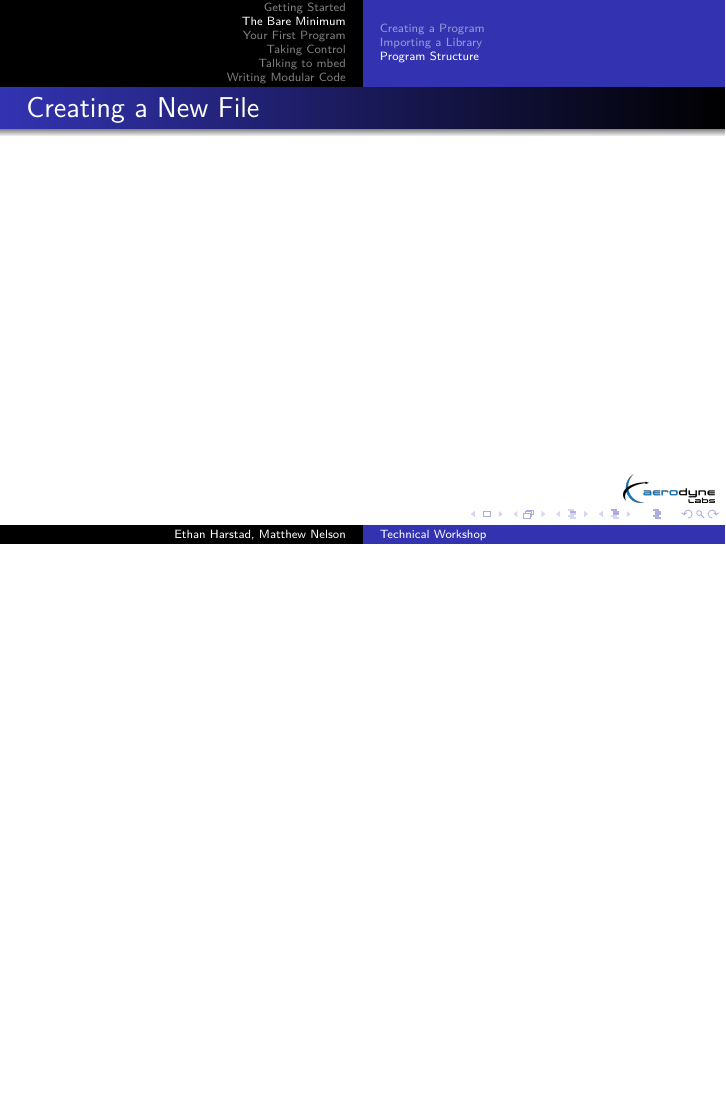
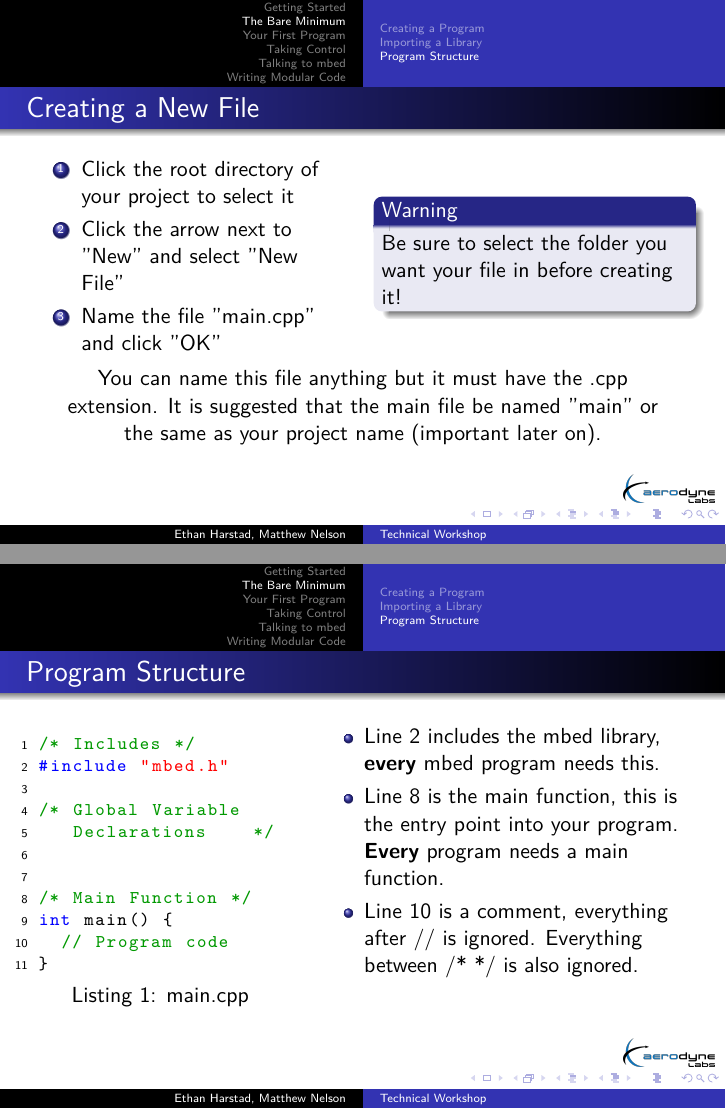
Before and after one commit to AerodyneLabs/AHAC2014-Workshop, LaTeX slides (AHAC14-TechnicalWorkshop.tex, which reads code/first_program/0.cpp, style.sty, tex/BareMinimum.tex): page 11 of 20 before the commit and pages 11 and 12 of 20 after it, the two joined at a grey line, the shorter picture padded with empty space. Compiled offline with pdfLaTeX.

Commit message:
Rough draft of Bare Minimum subsection

```diff
--- /dev/null
+++ b/code/first_program/0.cpp
@@ -0,0 +1,11 @@
+/* Includes */
+#include "mbed.h"
+
+/* Global Variable
+	 Declarations    */
+
+
+/* Main Function */
+int main() {
+	// Program code
+}
--- a/style.sty
+++ b/style.sty
@@ -25,13 +25,16 @@
 
 \usepackage{listings}
 \lstset{
-	basicstyle=\ttfamily,
+	basicstyle=\footnotesize\ttfamily,
 	keywordstyle=\color{blue}\ttfamily,
 	stringstyle=\color{red}\ttfamily,
-	commentstyle=\color{green}\ttfamily,
+	commentstyle=\color{green!60!black}\ttfamily,
 	morecomment=[l][\color{green}]{\#},
+	numberstyle=\tiny,
+	numbersep=5pt,
 	numbers=left,
-	tabsize=2
+	tabsize=2,
+	captionpos=b
 }
 
 % Fix font size warnings
--- a/tex/BareMinimum.tex
+++ b/tex/BareMinimum.tex
@@ -17,8 +49,39 @@
 \label{sub:program_structure}
 \begin{frame}
 	\frametitle{Creating a New File}
+	\begin{columns}[c]
+		\begin{column}{0.5\textwidth}
+			\begin{enumerate}
+				\item Click the root directory of your project to select it
+				\item Click the arrow next to "New" and select "New File"
+				\item Name the file "main.cpp" and click "OK"
+			\end{enumerate}
+		\end{column}
+		\begin{column}{0.5\textwidth}
+			\begin{block}{Warning}
+				Be sure to select the folder you want your file in before creating it!
+			\end{block}
+		\end{column}
+	\end{columns}
+	\begin{center}
+		You can name this file anything but it must have the .cpp extension.
+		It is suggested that the main file be named "main" or the same as your project name (important later on).
+	\end{center}
 \end{frame}
 
 \begin{frame}
 	\frametitle{Program Structure}
+	\begin{columns}[T]
+		\begin{column}{0.4\textwidth}
+			\lstinputlisting[caption=main.cpp]{code/first_program/0.cpp}
+		\end{column}
+		\begin{column}{0.6\textwidth}
+			\begin{itemize}
+				\item Line 2 includes the mbed library, \textbf{every} mbed program needs this.
+				\item Line 8 is the main function, this is the entry point into your program.
+					\textbf{Every} program needs a main function.
+				\item Line 10 is a comment, everything after // is ignored. Everything between /* */ is also ignored.
+			\end{itemize}
+		\end{column}
+	\end{columns}
 \end{frame}
```
Also changed, not shown: AHAC14-TechnicalWorkshop.pdf, img/import_dialog.png (added), tex/BareMinimum.tex (32 more changed lines).
